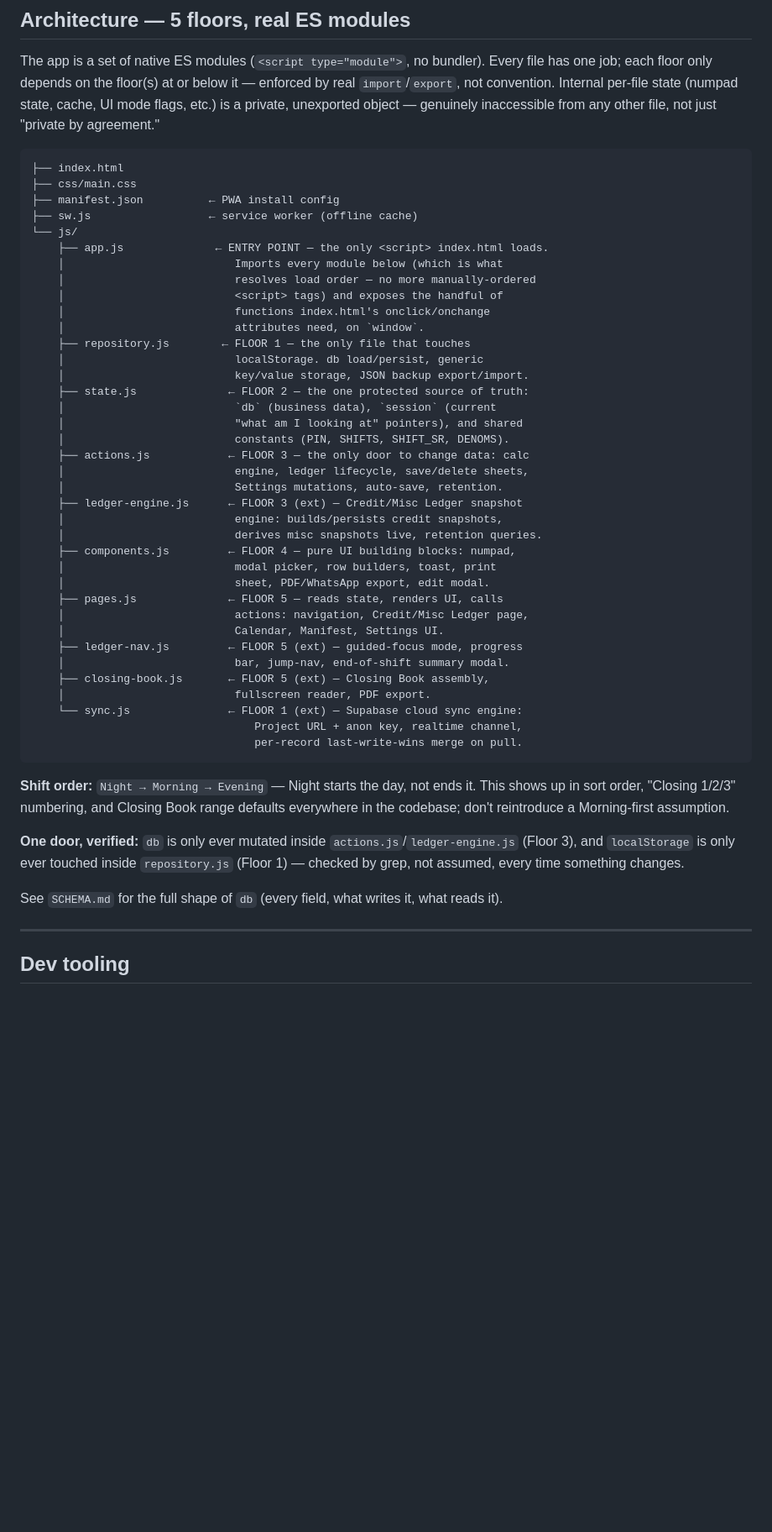
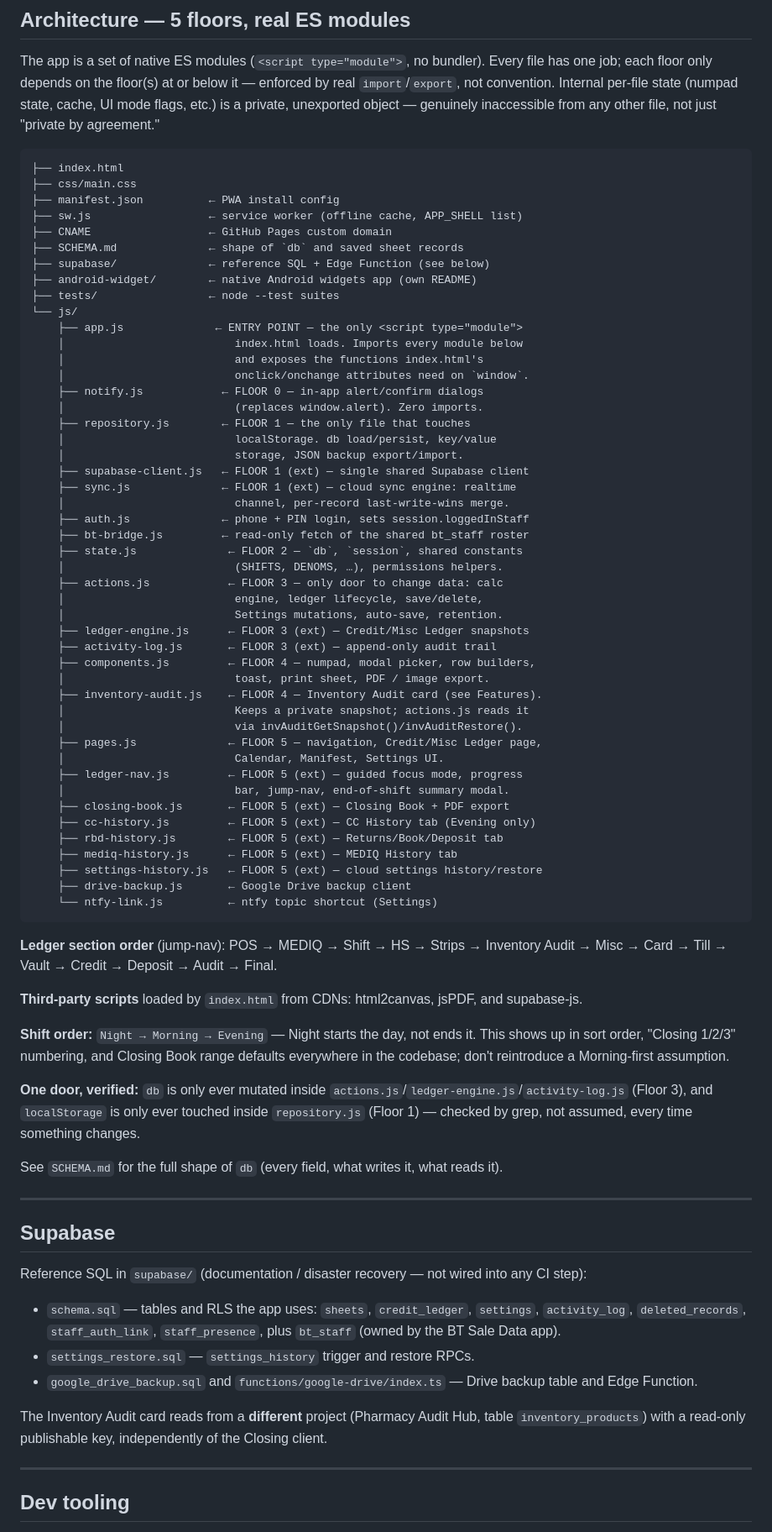
Before and after one commit to sysalmanyasin/Closing, a Markdown page: README.md, the part around one of its changes. Shown at 84% size. GitHub-like rendering; blank space fills up the shorter version.

Commit message:
docs: update README and SCHEMA to match code (modules, Inventory Audit, Supabase, deployment)

````diff
--- a/README.md
+++ b/README.md
@@ -57,41 +81,58 @@ from any other file, not just "private by agreement."
 ├── index.html
 ├── css/main.css
 ├── manifest.json          ← PWA install config
-├── sw.js                  ← service worker (offline cache)
+├── sw.js                  ← service worker (offline cache, APP_SHELL list)
+├── CNAME                  ← GitHub Pages custom domain
+├── SCHEMA.md              ← shape of `db` and saved sheet records
+├── supabase/              ← reference SQL + Edge Function (see below)
+├── android-widget/        ← native Android widgets app (own README)
+├── tests/                 ← node --test suites
 └── js/
-    ├── app.js              ← ENTRY POINT — the only <script> index.html loads.
-    │                          Imports every module below (which is what
-    │                          resolves load order — no more manually-ordered
-    │                          <script> tags) and exposes the handful of
-    │                          functions index.html's onclick/onchange
-    │                          attributes need, on `window`.
+    ├── app.js              ← ENTRY POINT — the only <script type="module">
+    │                          index.html loads. Imports every module below
+    │                          and exposes the functions index.html's
+    │                          onclick/onchange attributes need on `window`.
+    ├── notify.js            ← FLOOR 0 — in-app alert/confirm dialogs
+    │                          (replaces window.alert). Zero imports.
     ├── repository.js        ← FLOOR 1 — the only file that touches
-    │                          localStorage. db load/persist, generic
-    │                          key/value storage, JSON backup export/import.
-    ├── state.js              ← FLOOR 2 — the one protected source of truth:
-    │                          `db` (business data), `session` (current
-    │                          "what am I looking at" pointers), and shared
-    │                          constants (PIN, SHIFTS, SHIFT_SR, DENOMS).
-    ├── actions.js            ← FLOOR 3 — the only door to change data: calc
-    │                          engine, ledger lifecycle, save/delete sheets,
+    │                          localStorage. db load/persist, key/value
+    │                          storage, JSON backup export/import.
+    ├── supabase-client.js   ← FLOOR 1 (ext) — single shared Supabase client
+    ├── sync.js              ← FLOOR 1 (ext) — cloud sync engine: realtime
+    │                          channel, per-record last-write-wins merge.
+    ├── auth.js              ← phone + PIN login, sets session.loggedInStaff
+    ├── bt-bridge.js         ← read-only fetch of the shared bt_staff roster
+    ├── state.js              ← FLOOR 2 — `db`, `session`, shared constants
+    │                          (SHIFTS, DENOMS, …), permissions helpers.
+    ├── actions.js            ← FLOOR 3 — only door to change data: calc
+    │                          engine, ledger lifecycle, save/delete,
     │                          Settings mutations, auto-save, retention.
-    ├── ledger-engine.js      ← FLOOR 3 (ext) — Credit/Misc Ledger snapshot
-    │                          engine: builds/persists credit snapshots,
-    │                          derives misc snapshots live, retention queries.
-    ├── components.js         ← FLOOR 4 — pure UI building blocks: numpad,
-    │                          modal picker, row builders, toast, print
-    │                          sheet, PDF/WhatsApp export, edit modal.
-    ├── pages.js              ← FLOOR 5 — reads state, renders UI, calls
-    │                          actions: navigation, Credit/Misc Ledger page,
+    ├── ledger-engine.js      ← FLOOR 3 (ext) — Credit/Misc Ledger snapshots
+    ├── activity-log.js       ← FLOOR 3 (ext) — append-only audit trail
+    ├── components.js         ← FLOOR 4 — numpad, modal picker, row builders,
+    │                          toast, print sheet, PDF / image export.
+    ├── inventory-audit.js    ← FLOOR 4 — Inventory Audit card (see Features).
+    │                          Keeps a private snapshot; actions.js reads it
+    │                          via invAuditGetSnapshot()/invAuditRestore().
+    ├── pages.js              ← FLOOR 5 — navigation, Credit/Misc Ledger page,
     │                          Calendar, Manifest, Settings UI.
-    ├── ledger-nav.js         ← FLOOR 5 (ext) — guided-focus mode, progress
+    ├── ledger-nav.js         ← FLOOR 5 (ext) — guided focus mode, progress
     │                          bar, jump-nav, end-of-shift summary modal.
-    ├── closing-book.js       ← FLOOR 5 (ext) — Closing Book assembly,
-    │                          fullscreen reader, PDF export.
-    └── sync.js               ← FLOOR 1 (ext) — Supabase cloud sync engine:
-                                  Project URL + anon key, realtime channel,
-                                  per-record last-write-wins merge on pull.
+    ├── closing-book.js       ← FLOOR 5 (ext) — Closing Book + PDF export
+    ├── cc-history.js         ← FLOOR 5 (ext) — CC History tab (Evening only)
+    ├── rbd-history.js        ← FLOOR 5 (ext) — Returns/Book/Deposit tab
+    ├── mediq-history.js      ← FLOOR 5 (ext) — MEDIQ History tab
+    ├── settings-history.js   ← FLOOR 5 (ext) — cloud settings history/restore
+    ├── drive-backup.js       ← Google Drive backup client
+    └── ntfy-link.js          ← ntfy topic shortcut (Settings)
 ```
+
+**Ledger section order** (jump-nav): POS → MEDIQ → Shift → HS → Strips →
+Inventory Audit → Misc → Card → Till → Vault → Credit → Deposit → Audit →
+Final.
+
+**Third-party scripts** loaded by `index.html` from CDNs: html2canvas,
+jsPDF, and supabase-js.
 
 **Shift order:** `Night → Morning → Evening` — Night starts the day,
 not ends it. This shows up in sort order, "Closing 1/2/3" numbering,
@@ -99,12 +140,30 @@ and Closing Book range defaults everywhere in the codebase; don't
 reintroduce a Morning-first assumption.
 
 **One door, verified:** `db` is only ever mutated inside
-`actions.js`/`ledger-engine.js` (Floor 3), and `localStorage` is only
+`actions.js`/`ledger-engine.js`/`activity-log.js` (Floor 3), and `localStorage` is only
 ever touched inside `repository.js` (Floor 1) — checked by grep, not
 assumed, every time something changes.
 
 See `SCHEMA.md` for the full shape of `db` (every field, what writes
 it, what reads it).
+
+---
+
+## Supabase
+
+Reference SQL in `supabase/` (documentation / disaster recovery — not
+wired into any CI step):
+
+- `schema.sql` — tables and RLS the app uses: `sheets`, `credit_ledger`,
+  `settings`, `activity_log`, `deleted_records`, `staff_auth_link`,
+  `staff_presence`, plus `bt_staff` (owned by the BT Sale Data app).
+- `settings_restore.sql` — `settings_history` trigger and restore RPCs.
+- `google_drive_backup.sql` and `functions/google-drive/index.ts` — Drive
+  backup table and Edge Function.
+
+The Inventory Audit card reads from a **different** project (Pharmacy
+Audit Hub, table `inventory_products`) with a read-only publishable key,
+independently of the Closing client.
 
 ---
 
````
Also changed, not shown: other parts of README.md (+45 -15 lines), SCHEMA.md (+1 -0 lines).
